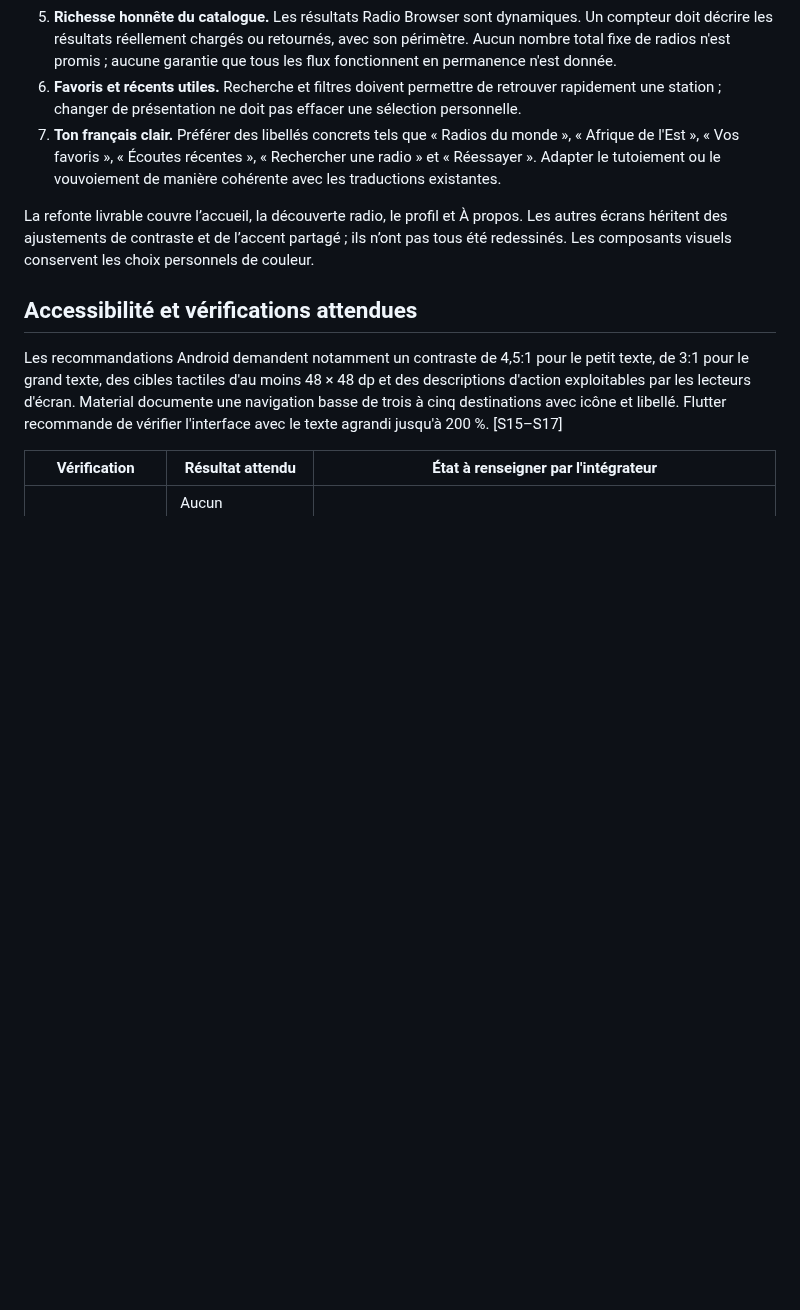
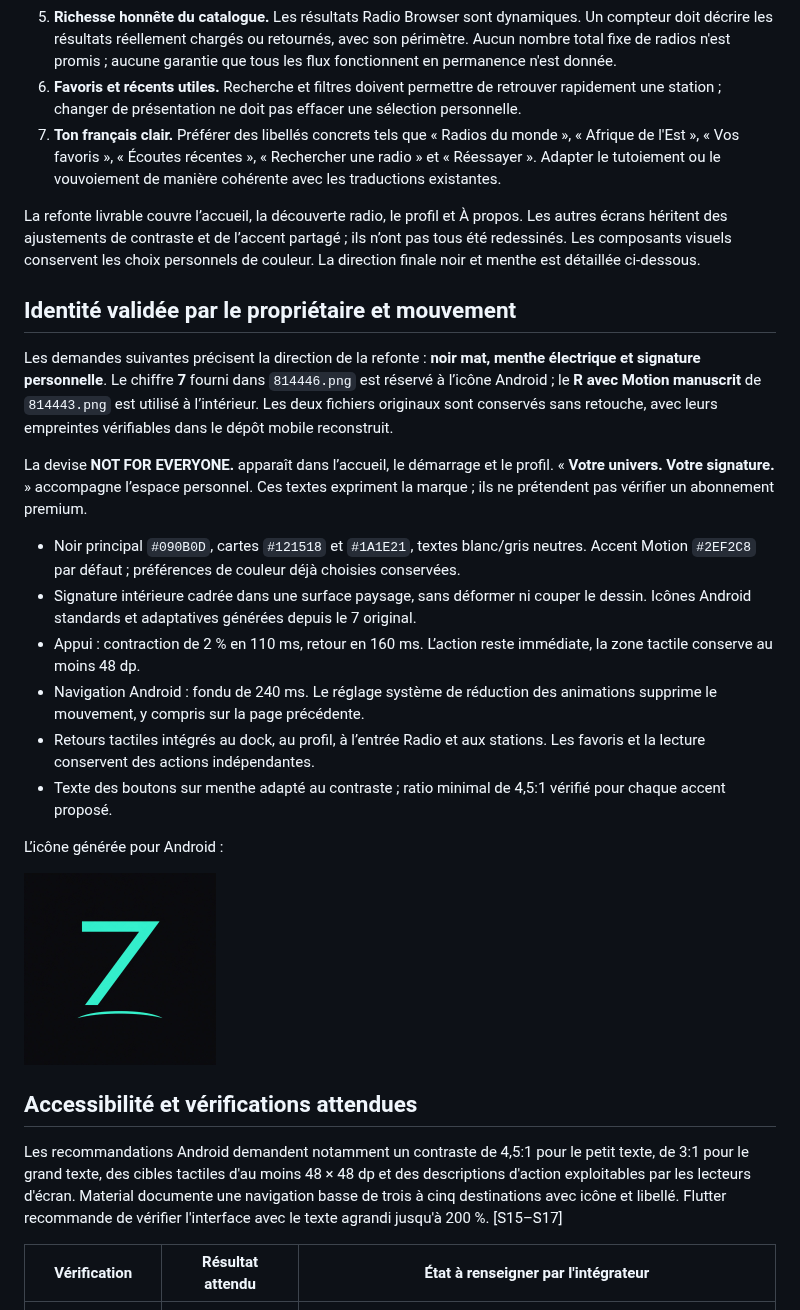
Before and after one commit to manzilionellm-dotcom/tvking, a Markdown page: docs/design-premium-20261016.md, the part around one of its changes. Drawn GitHub-style; pictures changed too: docs/previews/motion-launcher.png (added); blank space fills up the shorter version.

```diff
--- a/docs/design-premium-20261016.md
+++ b/docs/design-premium-20261016.md
@@ -62,7 +62,24 @@ Un commentaire du code attribue environ 70 % des lectures Netflix à la reprise.
 6. **Favoris et récents utiles.** Recherche et filtres doivent permettre de retrouver rapidement une station ; changer de présentation ne doit pas effacer une sélection personnelle.
 7. **Ton français clair.** Préférer des libellés concrets tels que « Radios du monde », « Afrique de l'Est », « Vos favoris », « Écoutes récentes », « Rechercher une radio » et « Réessayer ». Adapter le tutoiement ou le vouvoiement de manière cohérente avec les traductions existantes.
 
-La refonte livrable couvre l’accueil, la découverte radio, le profil et À propos. Les autres écrans héritent des ajustements de contraste et de l’accent partagé ; ils n’ont pas tous été redessinés. Les composants visuels conservent les choix personnels de couleur.
+La refonte livrable couvre l’accueil, la découverte radio, le profil et À propos. Les autres écrans héritent des ajustements de contraste et de l’accent partagé ; ils n’ont pas tous été redessinés. Les composants visuels conservent les choix personnels de couleur. La direction finale noir et menthe est détaillée ci-dessous.
+
+## Identité validée par le propriétaire et mouvement
+
+Les demandes suivantes précisent la direction de la refonte : **noir mat, menthe électrique et signature personnelle**. Le chiffre **7** fourni dans `814446.png` est réservé à l’icône Android ; le **R avec Motion manuscrit** de `814443.png` est utilisé à l’intérieur. Les deux fichiers originaux sont conservés sans retouche, avec leurs empreintes vérifiables dans le dépôt mobile reconstruit.
+
+La devise **NOT FOR EVERYONE.** apparaît dans l’accueil, le démarrage et le profil. « **Votre univers. Votre signature.** » accompagne l’espace personnel. Ces textes expriment la marque ; ils ne prétendent pas vérifier un abonnement premium.
+
+- Noir principal `#090B0D`, cartes `#121518` et `#1A1E21`, textes blanc/gris neutres. Accent Motion `#2EF2C8` par défaut ; préférences de couleur déjà choisies conservées.
+- Signature intérieure cadrée dans une surface paysage, sans déformer ni couper le dessin. Icônes Android standards et adaptatives générées depuis le 7 original.
+- Appui : contraction de 2 % en 110 ms, retour en 160 ms. L’action reste immédiate, la zone tactile conserve au moins 48 dp.
+- Navigation Android : fondu de 240 ms. Le réglage système de réduction des animations supprime le mouvement, y compris sur la page précédente.
+- Retours tactiles intégrés au dock, au profil, à l’entrée Radio et aux stations. Les favoris et la lecture conservent des actions indépendantes.
+- Texte des boutons sur menthe adapté au contraste ; ratio minimal de 4,5:1 vérifié pour chaque accent proposé.
+
+L’icône générée pour Android :
+
+![Icône Android 7](previews/motion-launcher.png)
 
 ## Accessibilité et vérifications attendues
 
```
Also changed, not shown: other parts of docs/design-premium-20261016.md (+2 -2 lines), docs/previews/premium-about.png, docs/previews/premium-home.png, docs/previews/premium-profile.png, docs/previews/premium-radio.png, 4 other files.
